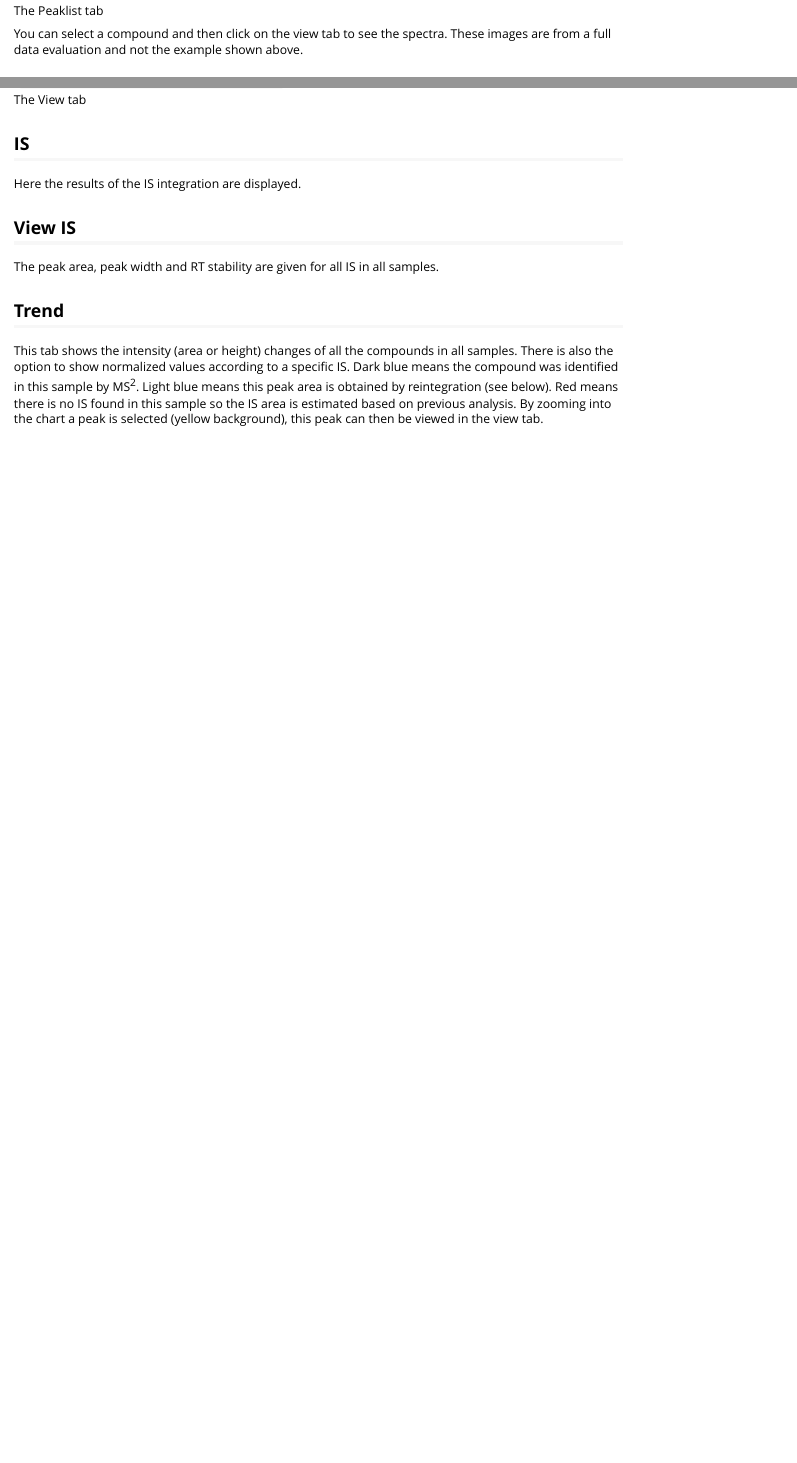
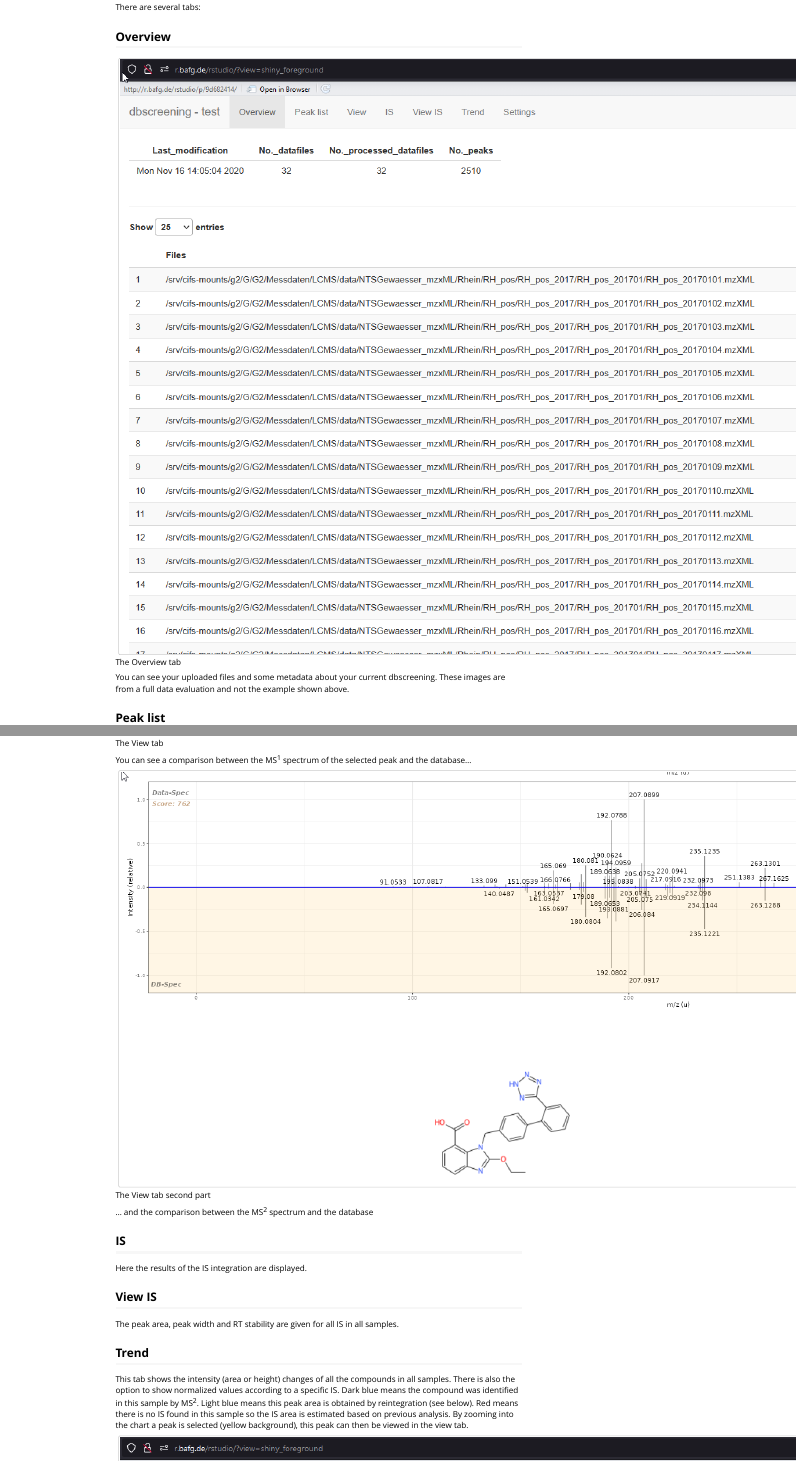
Before and after one commit to bafg-bund/ntsworkflow, an R Markdown document (vignettes/db-screening.Rmd): the page in a window 1100 px wide, from 2770 px down before the commit and from 1670 px down after it, and a second part further down, joined at a grey line. Rendered offline with R 4.5, knitr and Pandoc, with nearby package versions; the code chunks are not run, so their results and figures are left out.

Commit message:
Replace db-screening.Rmd

```diff
--- a/vignettes/db-screening.Rmd
+++ b/vignettes/db-screening.Rmd
@@ -129,15 +134,26 @@ To view all the results in an interactive environment run the visualisation app
 
 There are several tabs:
 
+## Overview
+![The Overview tab](images/overview.png)
+
+You can see your uploaded files and some metadata about your current dbscreening. These images are from a full data evaluation and not the example shown above.
+
 ## Peak list
-![The Peaklist tab](images/peaklist.png){#id .class width=300px}
+![The Peaklist tab](images/peaklist2.png)
 
-You can select a compound and then click on the view tab to see the spectra. These images are from a full data evaluation and not the example shown above.
+You can select a compound and then click on the view tab to see the spectra.
 
 ## View
 Here you can see the EIC, MS^1^ and MS^2^ spectrum of the selected peak from the peak list tab. You can also directly enter peak ID at the top or scroll through all the peaks using the mouse.
 
-![The View tab](images/spectra.png){#id .class width=300px}
+![The View tab](images/view2.png)
+
+You can see a comparison between the MS^1^ spectrum of the selected peak and the database...
+
+![The View tab second part](images/view3.png)
+
+... and the comparison between the MS^2^ spectrum and the database
 
 ## IS
 Here the results of the IS integration are displayed.
```
Also changed, not shown: vignettes/db-screening.Rmd (12 more changed lines).
